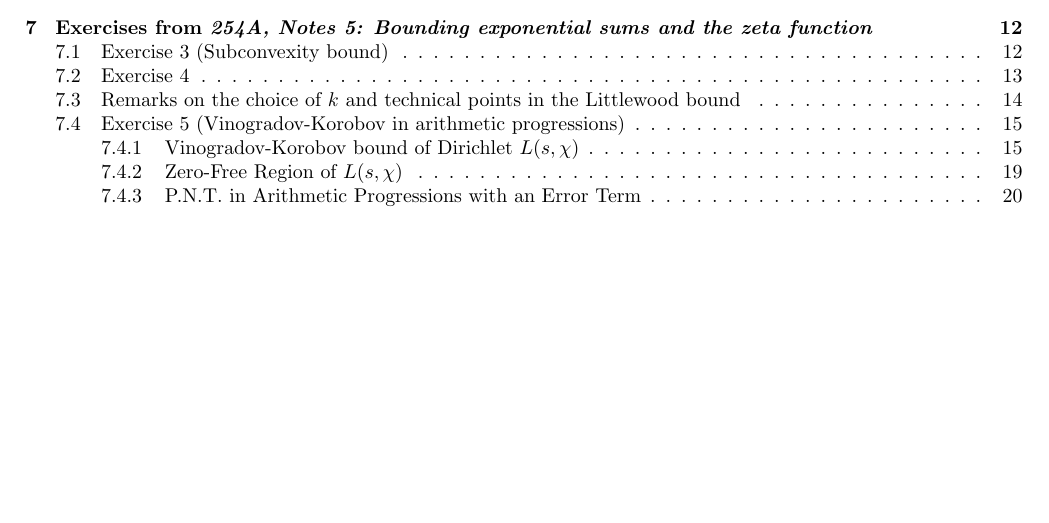
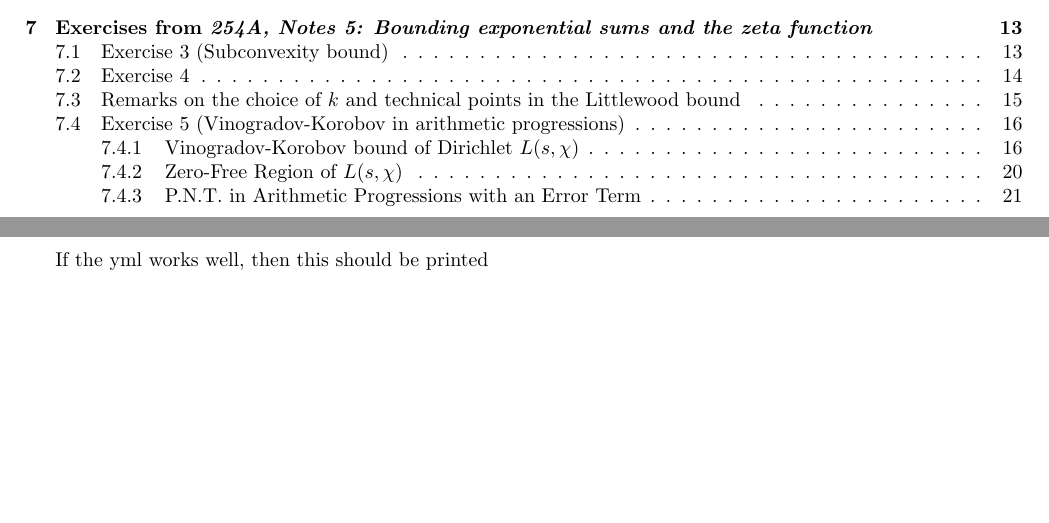
Before and after one commit to Evaristesgun/Math.Notes.et.Problems, a LaTeX document (ExPair/main.tex): part of page 1 of 22 before the commit and two parts of pages 1 and 2 of 23 after it, the two joined at a grey line, cut so that both start at the same text, the shorter picture padded with empty space. Compiled offline with pdfLaTeX.

Commit message:
Update main.tex

```diff
--- a/ExPair/main.tex
+++ b/ExPair/main.tex
@@ -13,6 +13,8 @@
 \tableofcontents
 \newpage
 
+If the yml works well, then this should be printed
+
 \include{sections/01-vander-corput}
 \include{sections/02-equidistribution}
 \include{sections/03-vinogradov-korobov}
```
